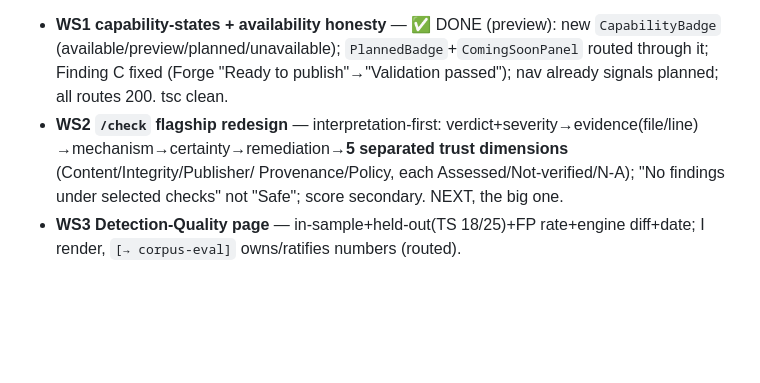
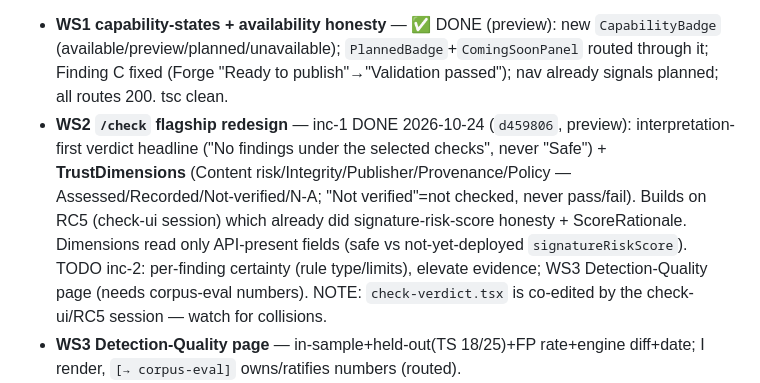
Before and after one commit to PrimitiveHub-AI/context-ci, a Markdown page: docs/sessions/phub-web.md, the part around the change. GitHub-like rendering; blank space fills up the shorter version.

Commit message:
docs(sessions): phub-web ledger — WS2 inc-1 /check trust-dimensions shipped (d459806, preview)

```diff
--- a/docs/sessions/phub-web.md
+++ b/docs/sessions/phub-web.md
@@ -79,10 +79,14 @@ subcommands); P0 "in-sample F1" qualifier already shipped (Oct-17); flag-off rou
   (available/preview/planned/unavailable); `PlannedBadge`+`ComingSoonPanel` routed through it;
   Finding C fixed (Forge "Ready to publish"→"Validation passed"); nav already signals planned;
   all routes 200. tsc clean.
-- **WS2 `/check` flagship redesign** — interpretation-first: verdict+severity→evidence(file/line)
-  →mechanism→certainty→remediation→**5 separated trust dimensions** (Content/Integrity/Publisher/
-  Provenance/Policy, each Assessed/Not-verified/N-A); "No findings under selected checks" not "Safe";
-  score secondary. NEXT, the big one.
+- **WS2 `/check` flagship redesign** — inc-1 DONE 2026-10-24 (`d459806`, preview): interpretation-first
+  verdict headline ("No findings under the selected checks", never "Safe") + **TrustDimensions**
+  (Content risk/Integrity/Publisher/Provenance/Policy — Assessed/Recorded/Not-verified/N-A; "Not
+  verified"=not checked, never pass/fail). Builds on RC5 (check-ui session) which already did
+  signature-risk-score honesty + ScoreRationale. Dimensions read only API-present fields (safe vs
+  not-yet-deployed `signatureRiskScore`). TODO inc-2: per-finding certainty (rule type/limits),
+  elevate evidence; WS3 Detection-Quality page (needs corpus-eval numbers).
+  NOTE: `check-verdict.tsx` is co-edited by the check-ui/RC5 session — watch for collisions.
 - **WS3 Detection-Quality page** — in-sample+held-out(TS 18/25)+FP rate+engine diff+date; I render,
   `[→ corpus-eval]` owns/ratifies numbers (routed).
 - **WS4 hero/IA — PARTLY DONE 2026-10-24 (`f858267`, preview):** renamed **Forge → "Skill IDE"**
```
